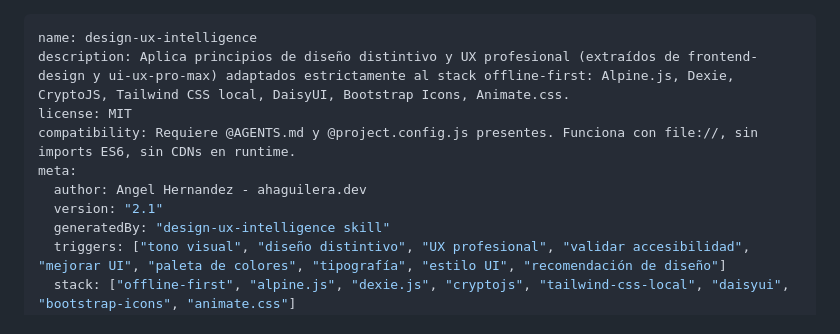
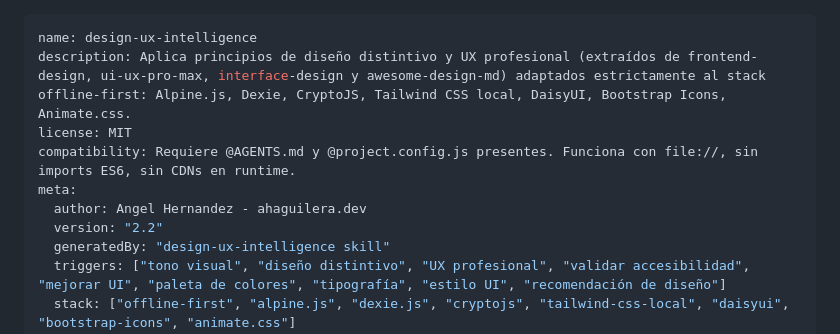
Before and after one commit to angelhdz84/SKILLS-AHAGUILERA, a Markdown page: design-ux-intelligence/SKILL.md, the part around one of its changes. GitHub-like rendering.

```diff
--- a/design-ux-intelligence/SKILL.md
+++ b/design-ux-intelligence/SKILL.md
@@ -1,11 +1,11 @@
 ---
 name: design-ux-intelligence
-description: Aplica principios de diseño distintivo y UX profesional (extraídos de frontend-design y ui-ux-pro-max) adaptados estrictamente al stack offline-first: Alpine.js, Dexie, CryptoJS, Tailwind CSS local, DaisyUI, Bootstrap Icons, Animate.css.
+description: Aplica principios de diseño distintivo y UX profesional (extraídos de frontend-design, ui-ux-pro-max, interface-design y awesome-design-md) adaptados estrictamente al stack offline-first: Alpine.js, Dexie, CryptoJS, Tailwind CSS local, DaisyUI, Bootstrap Icons, Animate.css.
 license: MIT
 compatibility: Requiere @AGENTS.md y @project.config.js presentes. Funciona con file://, sin imports ES6, sin CDNs en runtime.
 meta:
   author: Angel Hernandez - ahaguilera.dev
-  version: "2.1"
+  version: "2.2"
   generatedBy: "design-ux-intelligence skill"
   triggers: ["tono visual", "diseño distintivo", "UX profesional", "validar accesibilidad", "mejorar UI", "paleta de colores", "tipografía", "estilo UI", "recomendación de diseño"]
   stack: ["offline-first", "alpine.js", "dexie.js", "cryptojs", "tailwind-css-local", "daisyui", "bootstrap-icons", "animate.css"]
```
Also changed, not shown: other parts of design-ux-intelligence/SKILL.md (+68 -0 lines).
